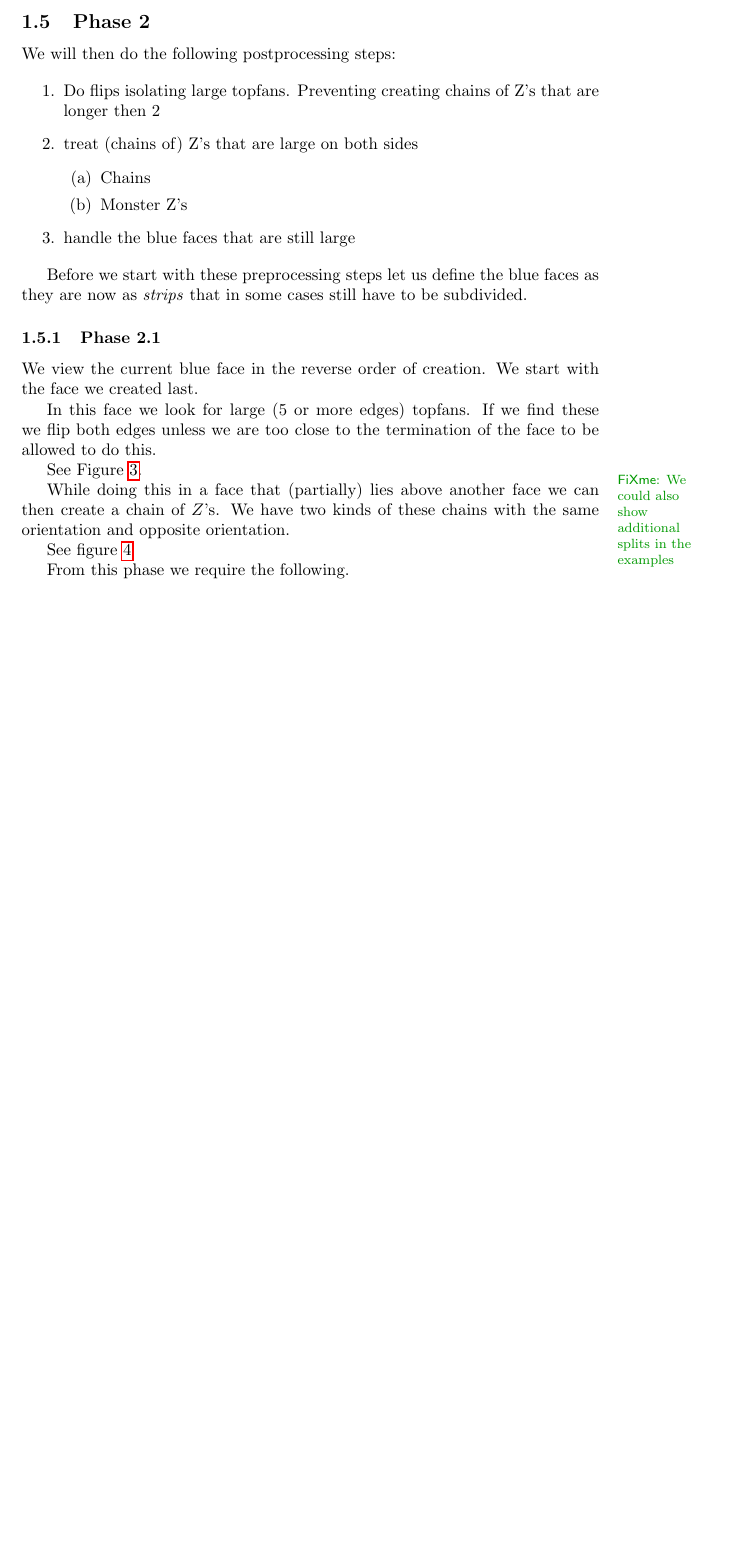
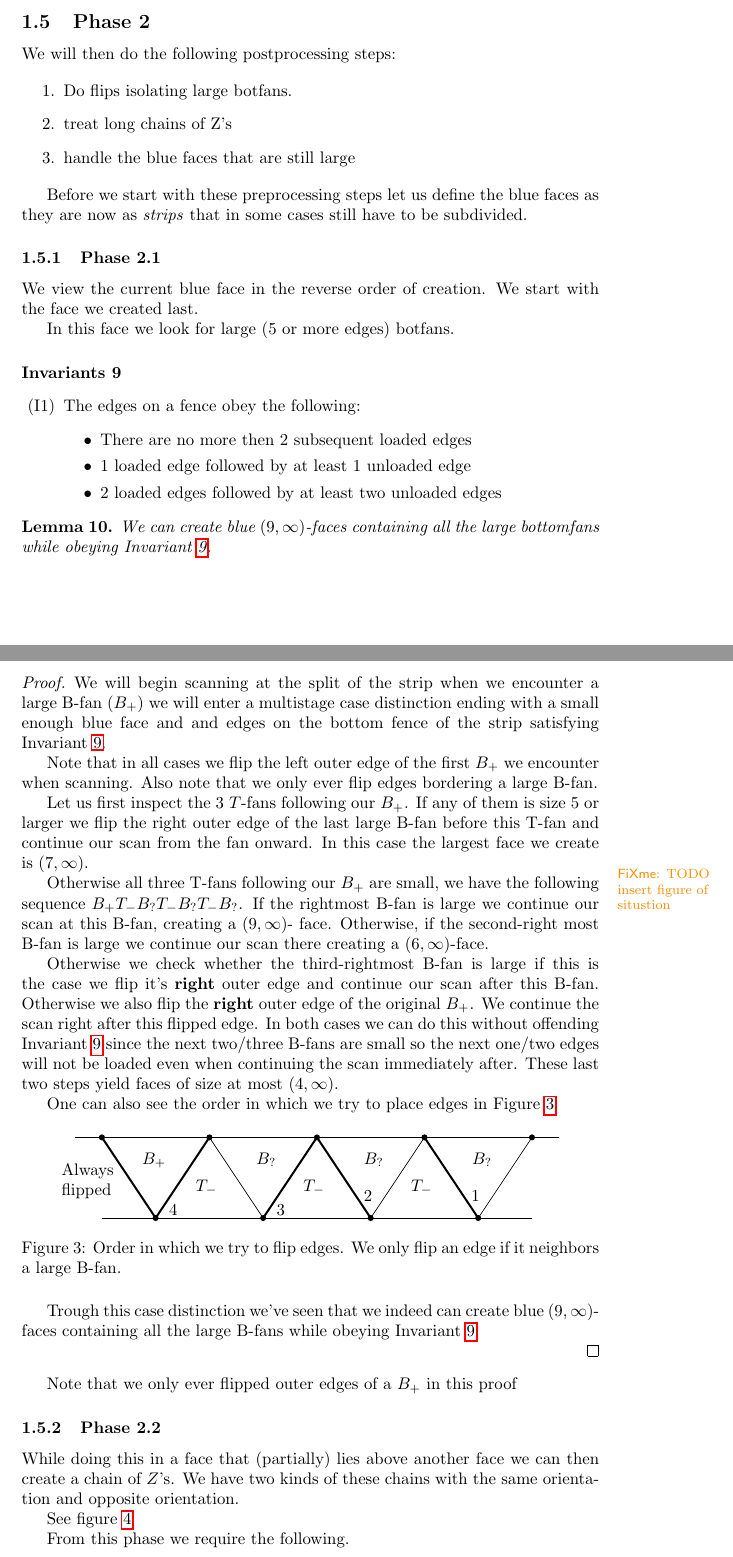
Before and after one commit to SanderBeekhuis/area-universal-duals, a LaTeX thesis (thesis/thesis.tex, which reads thesis/unifiedAlgo/unifiedAlgo.tex): part of page 5 of 10 before the commit and two parts of pages 5 and 6 of 10 after it, the two joined at a grey line, cut so that both start at the same text, the shorter picture padded with empty space. Compiled offline with pdfLaTeX.

Commit message:
Trying to merge old and new method

```diff
--- a/thesis/unifiedAlgo/unifiedAlgo.tex
+++ b/thesis/unifiedAlgo/unifiedAlgo.tex
@@ -244,12 +235,8 @@ We will assume the entire graph has no seperating 3 or 4 cyles. We will show tha
 We will then do the following postprocessing steps:
 
 \begin{enumerate}
-  \item Do flips isolating large topfans. Preventing creating chains of Z's that are longer then 2
-  \item treat (chains of) Z's that are large on both sides
-  \begin{enumerate}
-    \item Chains
-    \item Monster Z's
-  \end{enumerate}
+  \item Do flips isolating large botfans.
+  \item treat long chains of Z's
   \item handle the blue faces that are still large
 \end{enumerate}
 
@@ -258,7 +245,15 @@ Before we start with these preprocessing steps let us define the blue faces as t
 \subsubsection{Phase 2.1}
 We view the current blue face in the reverse order of creation. We start with the face we created last.
 
-In this face we look for large (5 or more edges) topfans. If we find these we flip both edges unless we are too close to the termination of the face to be allowed to do this.
+In this face we look for large (5 or more edges) botfans.
 
-See Figure \ref{fig:uni:topFanFlips}.
+\begin{invariants}
+  \label{inv:uni:load}
+  \item The edges on a fence obey the following:
+  \begin{itemize}
+    \item There are no more then $2$ subsequent loaded edges
+    \item 1 loaded edge followed by at least 1 unloaded edge
+    \item 2 loaded edges followed by at least two unloaded edges
+  \end{itemize}
+\end{invariants}
 
@@ -269,7 +260,39 @@ See Figure \ref{fig:uni:topFanFlips}.
-  \label{fig:uni:topFanFlips}
-\end{figure}
-\fxnote{We could also show additional splits in the examples}
 
+\begin{lemma}
+  \label{lm:uni:removingLargeB-fans}
+  We can create blue $(9, \infty)$-faces containing all the large bottomfans while obeying Invariant \ref{inv:uni:load}.
+\end{lemma}
+
+
+\begin{proof}
+  We will begin scanning at the split of the strip when we encounter a large B-fan ($B_+$) we  will enter a multistage case distinction ending with a small enough blue face and and edges on the bottom fence of the strip satisfying Invariant \ref{inv:uni:load}.
+
+  Note that in all cases we flip the left outer edge of the first $B_+$ we encounter when scanning. Also note that we only ever flip edges bordering a large B-fan.
+
+  Let us first inspect the 3 $T$-fans following our $B_+$. If any of them is size 5 or larger we flip the right outer edge of the last large B-fan before this T-fan and continue our scan from the fan onward. In this case the largest face we create is $(7, \infty)$.
+   \fxwarning{TODO insert figure of situstion}
+
+  Otherwise all three T-fans following our $B_+$ are small, we have the following sequence $B_+ T_- B_? T_- B_? T_- B_?$. If the rightmost B-fan is large we continue our scan at this B-fan, creating a $(9, \infty)$- face. Otherwise, if the second-right most B-fan is large we continue our scan there creating a $(6, \infty)$-face.
+
+  Otherwise we check whether the third-rightmost B-fan is large if this is the case we flip it's \textbf{right} outer edge and continue our scan after this B-fan. Otherwise we also flip the \textbf{right} outer edge of the original $B_+$. We continue the scan right after this flipped edge. In both cases we can do this without offending Invariant \ref{inv:uni:load} since the next two/three B-fans are small so the next one/two edges will not be loaded even when continuing the scan immediately after. These last two steps yield faces of size at most $(4, \infty)$.
+
+  One can also see the order in which we try to place edges in Figure \ref{fig:uni:placeedges}
+
+  \begin{figure}[h]
+    \centering
+    \includegraphics[scale=1]{unifiedAlgo/img/placeEdges}
+    \caption{Order in which we try to flip edges. We only flip an edge if it neighbors a large B-fan.}
+    \label{fig:uni:placeedges}
+  \end{figure}
+
+  Trough this case distinction we've seen that we indeed can create blue $(9,\infty)$-faces containing all the large B-fans while obeying Invariant \ref{inv:uni:load}.
+
+\end{proof}
+
+  Note that we only ever flipped outer edges of a $B_+$ in this proof
+
+
+\subsubsection{Phase 2.2}
 
 While doing this in a face that (partially) lies above another face we can then create a chain of $Z$'s. We have two kinds of these chains with the same orientation and opposite orientation.
 
@@ -293,6 +316,6 @@ See figure \ref{fig:uni:chains}
 From this phase we require the following.
 \begin{lemma}
   \label{lm:}
-  After this phase all large topfans are in $1$-sided blue faces. All blue faces that are not $1$-sided consist of only bottomfans and small topfans.
+  After this phase all large bottomfans are in $9$-sided blue faces. All blue faces that are not $9$-sided consist of only $T$-fans and small $B$-fans.
 \end{lemma}
 \begin{proof}
```
Also changed, not shown: thesis/unusedTheorems/unifiedAlgo/unifiedAlgo.tex (+1 -2 lines), thesis/unifiedAlgo/img/placeEdges.pdf (added), thesis/unifiedAlgo/unifiedAlgo.tex (61 more changed lines).
